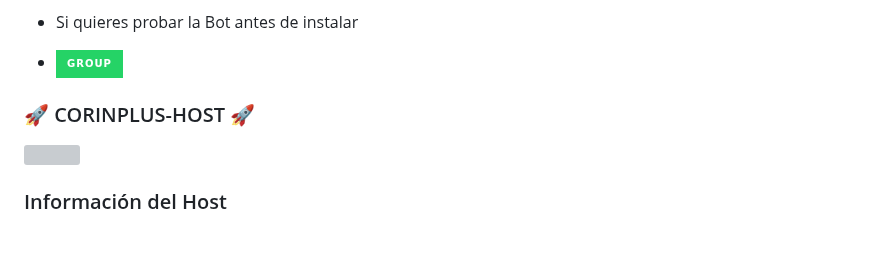
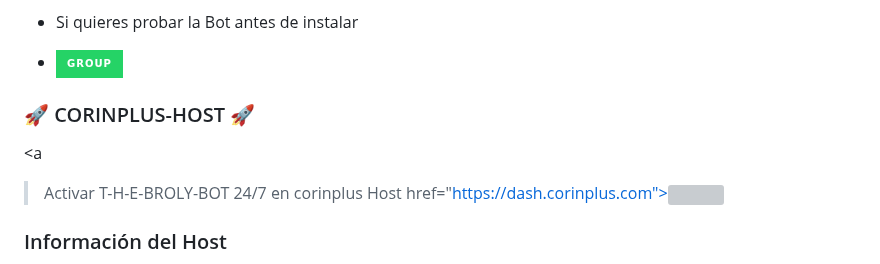
Before and after one commit to El-brayan502/T-H-E-BROLY-BOT, a Markdown page: README.md, the part around the change. Rendered like a GitHub page; badges without logos; blank space fills up the shorter version; grey boxes are pictures that could not be loaded.

```diff
--- a/README.md
+++ b/README.md
@@ -103,9 +103,9 @@ npm start
 
 * <a href="https://chat.whatsapp.com/LGyw9xekK82BlolSkbkISU"><img alt="Group" src="https://img.shields.io/badge/Group-25D366?style=for-the-badge&logo=whatsapp&logoColor=white"/></a>
 
-
 ### 🚀 CORINPLUS-HOST 🚀
-<a href="https://dash.corinplus.com"><img src="https://qu.ax/ZycD.png" height="125px"></a>
+<a
+ > Activar T-H-E-BROLY-BOT 24/7 en corinplus Host       href="https://dash.corinplus.com"><img src="https://qu.ax/ZycD.png" height="125px"></a>
 ### Información del Host
 
 - **Dashboard:** [`Aquí`](https://dash.corinplus.com)
```
